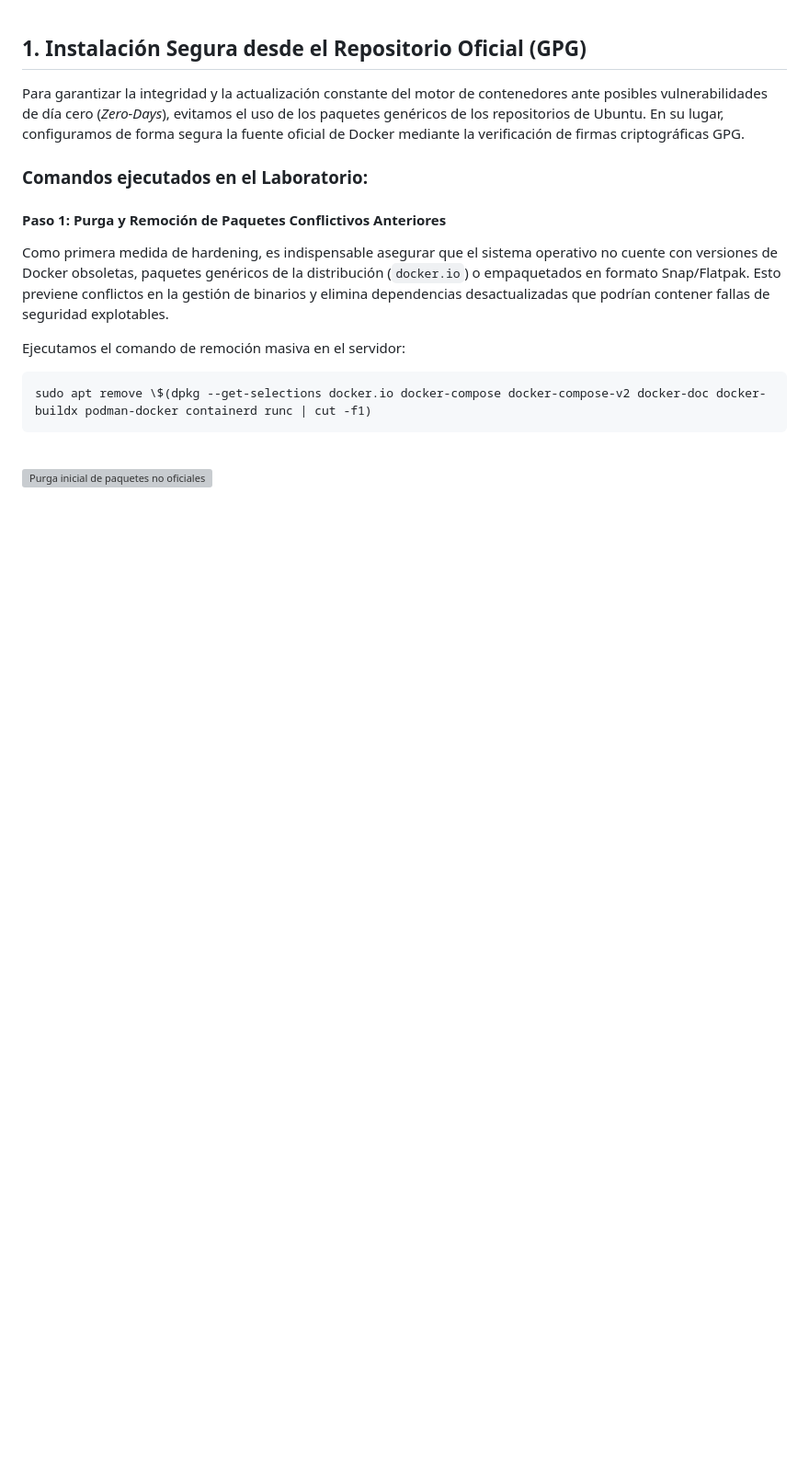
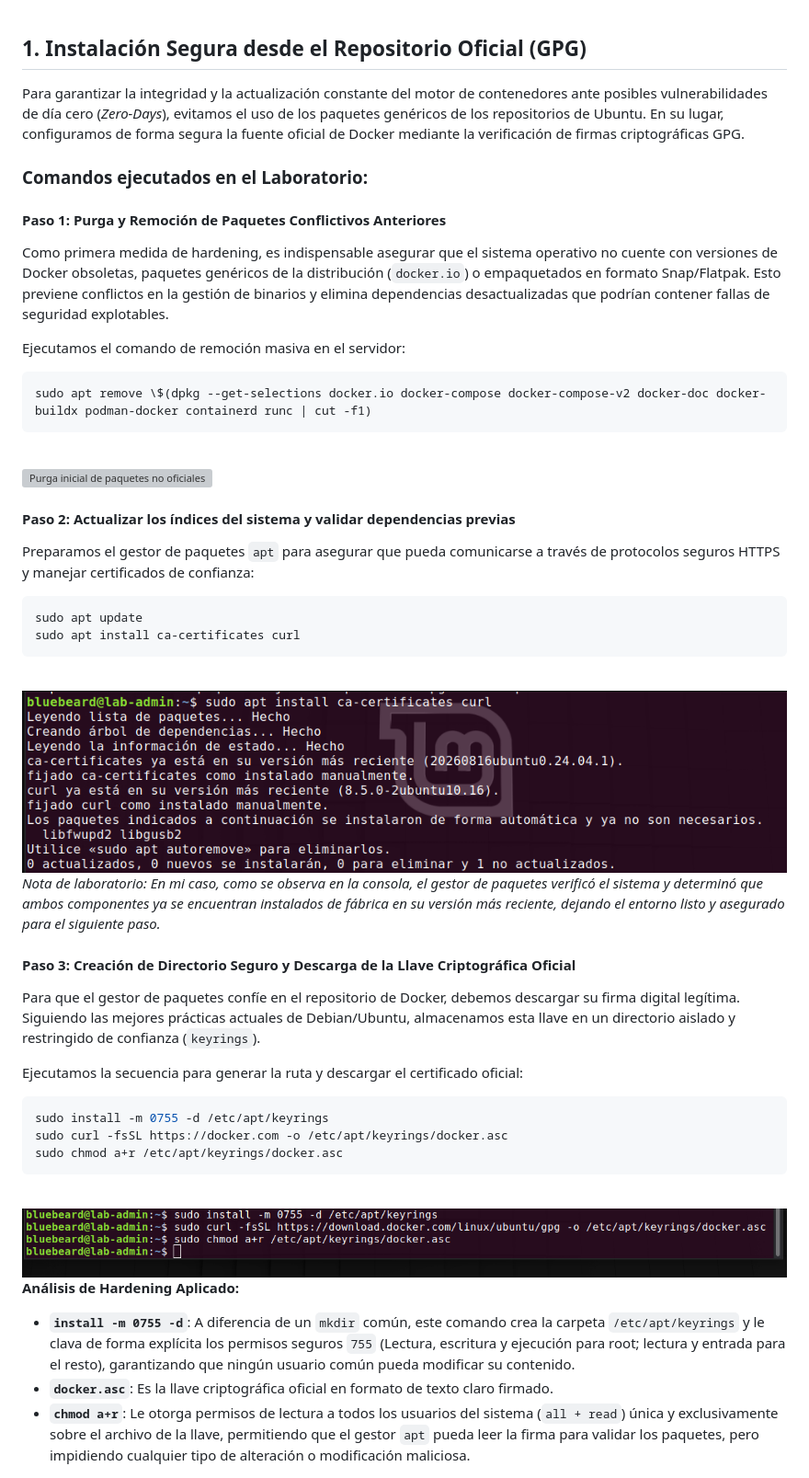
Before and after one commit to alejandromartin2026/ubuntu-server, a Markdown page: docs/05-instalacion-y-configuracion-docker.md, the part around the change. Shown at 92% size. Rendered like a GitHub page; pictures changed too: docs/img/docker2.png (added), docs/img/docker3.png (added); blank space fills up the shorter version; grey boxes are pictures that could not be loaded.

Commit message:
descarga e instalacion de la llave oficial docker

````diff
--- a/docs/05-instalacion-y-configuracion-docker.md
+++ b/docs/05-instalacion-y-configuracion-docker.md
@@ -16,3 +16,38 @@ sudo apt remove \$(dpkg --get-selections docker.io docker-compose docker-compose
 <br>
 <img src="../docs/img/docker1.png" alt="Purga inicial de paquetes no oficiales" width="1200">
 <br>
+
+
+#### Paso 2: Actualizar los índices del sistema y validar dependencias previas
+Preparamos el gestor de paquetes `apt` para asegurar que pueda comunicarse a través de protocolos seguros HTTPS y manejar certificados de confianza:
+
+```bash
+sudo apt update
+sudo apt install ca-certificates curl
+```
+
+<br>
+<img src="../docs/img/docker2.png" alt="Validación de dependencias ca-certificates y curl" width="1100">
+<br>
+
+*Nota de laboratorio: En mi caso, como se observa en la consola, el gestor de paquetes verificó el sistema y determinó que ambos componentes ya se encuentran instalados de fábrica en su versión más reciente, dejando el entorno listo y asegurado para el siguiente paso.*
+
+#### Paso 3: Creación de Directorio Seguro y Descarga de la Llave Criptográfica Oficial
+Para que el gestor de paquetes confíe en el repositorio de Docker, debemos descargar su firma digital legítima. Siguiendo las mejores prácticas actuales de Debian/Ubuntu, almacenamos esta llave en un directorio aislado y restringido de confianza (`keyrings`).
+
+Ejecutamos la secuencia para generar la ruta y descargar el certificado oficial:
+
+```bash
+sudo install -m 0755 -d /etc/apt/keyrings
+sudo curl -fsSL https://docker.com -o /etc/apt/keyrings/docker.asc
+sudo chmod a+r /etc/apt/keyrings/docker.asc
+```
+
+<br>
+<img src="../docs/img/docker3.png" alt="Descarga e instalación de la llave oficial docker.asc" width="1100">
+<br>
+
+**Análisis de Hardening Aplicado:**
+*   **`install -m 0755 -d`**: A diferencia de un `mkdir` común, este comando crea la carpeta `/etc/apt/keyrings` y le clava de forma explícita los permisos seguros `755` (Lectura, escritura y ejecución para root; lectura y entrada para el resto), garantizando que ningún usuario común pueda modificar su contenido.
+*   **`docker.asc`**: Es la llave criptográfica oficial en formato de texto claro firmado.
+*   **`chmod a+r`**: Le otorga permisos de lectura a todos los usuarios del sistema (`all + read`) única y exclusivamente sobre el archivo de la llave, permitiendo que el gestor `apt` pueda leer la firma para validar los paquetes, pero impidiendo cualquier tipo de alteración o modificación maliciosa.
````
